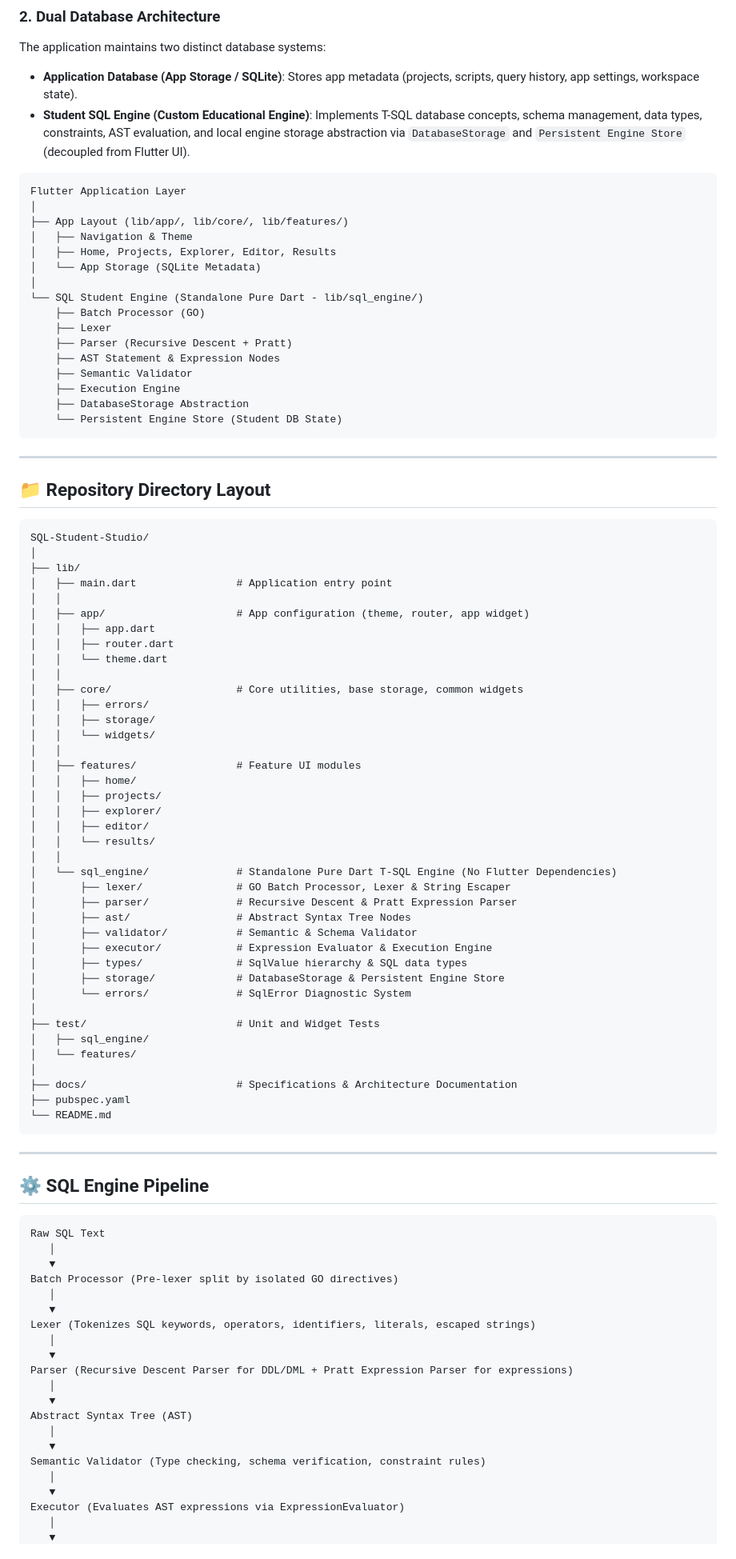
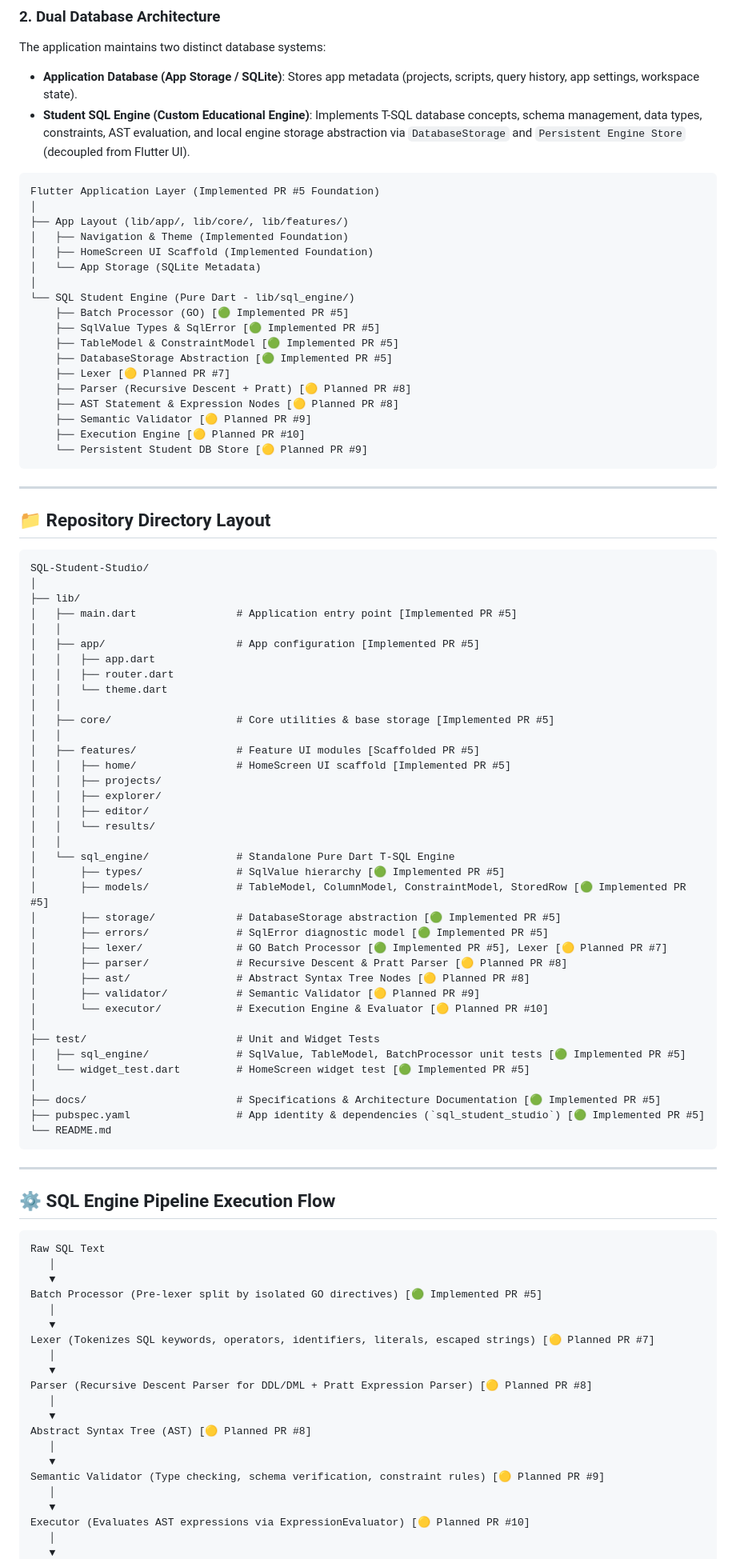
Before and after one commit to mbkh87vchcjm-bit/University, a Markdown page: docs/architecture.md, the part around one of its changes. Shown at 80% size. GitHub-like rendering.

Commit message:
Add SQL Student Studio Foundation & Architecture (PR #5)
Add the Flutter/Dart foundation and architecture for SQL Student Studio,
including initial SQL value/type models, table/constraint models, batch
processor, storage abstraction, documentation, and tests. The T-SQL
parser, AST, semantic validator, executor, and persistent SQL engine
will be implemented in subsequent PRs.

````diff
--- a/docs/architecture.md
+++ b/docs/architecture.md
@@ -16,22 +16,24 @@ The application maintains two distinct database systems:
 - **Student SQL Engine (Custom Educational Engine)**: Implements T-SQL database concepts, schema management, data types, constraints, AST evaluation, and local engine storage abstraction via `DatabaseStorage` and `Persistent Engine Store` (decoupled from Flutter UI).
 
 ```
-Flutter Application Layer
+Flutter Application Layer (Implemented PR #5 Foundation)
 │
 ├── App Layout (lib/app/, lib/core/, lib/features/)
-│   ├── Navigation & Theme
-│   ├── Home, Projects, Explorer, Editor, Results
+│   ├── Navigation & Theme (Implemented Foundation)
+│   ├── HomeScreen UI Scaffold (Implemented Foundation)
 │   └── App Storage (SQLite Metadata)
 │
-└── SQL Student Engine (Standalone Pure Dart - lib/sql_engine/)
-    ├── Batch Processor (GO)
-    ├── Lexer
-    ├── Parser (Recursive Descent + Pratt)
-    ├── AST Statement & Expression Nodes
-    ├── Semantic Validator
-    ├── Execution Engine
-    ├── DatabaseStorage Abstraction
-    └── Persistent Engine Store (Student DB State)
+└── SQL Student Engine (Pure Dart - lib/sql_engine/)
+    ├── Batch Processor (GO) [🟢 Implemented PR #5]
+    ├── SqlValue Types & SqlError [🟢 Implemented PR #5]
+    ├── TableModel & ConstraintModel [🟢 Implemented PR #5]
+    ├── DatabaseStorage Abstraction [🟢 Implemented PR #5]
+    ├── Lexer [🟡 Planned PR #7]
+    ├── Parser (Recursive Descent + Pratt) [🟡 Planned PR #8]
+    ├── AST Statement & Expression Nodes [🟡 Planned PR #8]
+    ├── Semantic Validator [🟡 Planned PR #9]
+    ├── Execution Engine [🟡 Planned PR #10]
+    └── Persistent Student DB Store [🟡 Planned PR #9]
 ```
 
 ---
@@ -42,67 +44,65 @@ Flutter Application Layer
 SQL-Student-Studio/
 │
 ├── lib/
-│   ├── main.dart                # Application entry point
+│   ├── main.dart                # Application entry point [Implemented PR #5]
 │   │
-│   ├── app/                     # App configuration (theme, router, app widget)
+│   ├── app/                     # App configuration [Implemented PR #5]
 │   │   ├── app.dart
 │   │   ├── router.dart
 │   │   └── theme.dart
 │   │
-│   ├── core/                    # Core utilities, base storage, common widgets
-│   │   ├── errors/
-│   │   ├── storage/
-│   │   └── widgets/
+│   ├── core/                    # Core utilities & base storage [Implemented PR #5]
 │   │
-│   ├── features/                # Feature UI modules
-│   │   ├── home/
+│   ├── features/                # Feature UI modules [Scaffolded PR #5]
+│   │   ├── home/                # HomeScreen UI scaffold [Implemented PR #5]
 │   │   ├── projects/
 │   │   ├── explorer/
 │   │   ├── editor/
 │   │   └── results/
 │   │
-│   └── sql_engine/              # Standalone Pure Dart T-SQL Engine (No Flutter Dependencies)
-│       ├── lexer/               # GO Batch Processor, Lexer & String Escaper
-│       ├── parser/              # Recursive Descent & Pratt Expression Parser
-│       ├── ast/                 # Abstract Syntax Tree Nodes
-│       ├── validator/           # Semantic & Schema Validator
-│       ├── executor/            # Expression Evaluator & Execution Engine
-│       ├── types/               # SqlValue hierarchy & SQL data types
-│       ├── storage/             # DatabaseStorage & Persistent Engine Store
-│       └── errors/              # SqlError Diagnostic System
+│   └── sql_engine/              # Standalone Pure Dart T-SQL Engine
+│       ├── types/               # SqlValue hierarchy [🟢 Implemented PR #5]
+│       ├── models/              # TableModel, ColumnModel, ConstraintModel, StoredRow [🟢 Implemented PR #5]
+│       ├── storage/             # DatabaseStorage abstraction [🟢 Implemented PR #5]
+│       ├── errors/              # SqlError diagnostic model [🟢 Implemented PR #5]
+│       ├── lexer/               # GO Batch Processor [🟢 Implemented PR #5], Lexer [🟡 Planned PR #7]
+│       ├── parser/              # Recursive Descent & Pratt Parser [🟡 Planned PR #8]
+│       ├── ast/                 # Abstract Syntax Tree Nodes [🟡 Planned PR #8]
+│       ├── validator/           # Semantic Validator [🟡 Planned PR #9]
+│       └── executor/            # Execution Engine & Evaluator [🟡 Planned PR #10]
 │
 ├── test/                        # Unit and Widget Tests
-│   ├── sql_engine/
-│   └── features/
+│   ├── sql_engine/              # SqlValue, TableModel, BatchProcessor unit tests [🟢 Implemented PR #5]
+│   └── widget_test.dart         # HomeScreen widget test [🟢 Implemented PR #5]
 │
-├── docs/                        # Specifications & Architecture Documentation
-├── pubspec.yaml
+├── docs/                        # Specifications & Architecture Documentation [🟢 Implemented PR #5]
+├── pubspec.yaml                 # App identity & dependencies (`sql_student_studio`) [🟢 Implemented PR #5]
 └── README.md
 ```
 
 ---
 
-## ⚙️ SQL Engine Pipeline
+## ⚙️ SQL Engine Pipeline Execution Flow
 
 ```
 Raw SQL Text
    │
    ▼
-Batch Processor (Pre-lexer split by isolated GO directives)
+Batch Processor (Pre-lexer split by isolated GO directives) [🟢 Implemented PR #5]
    │
    ▼
-Lexer (Tokenizes SQL keywords, operators, identifiers, literals, escaped strings)
+Lexer (Tokenizes SQL keywords, operators, identifiers, literals, escaped strings) [🟡 Planned PR #7]
    │
    ▼
-Parser (Recursive Descent Parser for DDL/DML + Pratt Expression Parser for expressions)
+Parser (Recursive Descent Parser for DDL/DML + Pratt Expression Parser) [🟡 Planned PR #8]
    │
    ▼
-Abstract Syntax Tree (AST)
+Abstract Syntax Tree (AST) [🟡 Planned PR #8]
    │
    ▼
-Semantic Validator (Type checking, schema verification, constraint rules)
+Semantic Validator (Type checking, schema verification, constraint rules) [🟡 Planned PR #9]
    │
    ▼
-Executor (Evaluates AST expressions via ExpressionEvaluator)
+Executor (Evaluates AST expressions via ExpressionEvaluator) [🟡 Planned PR #10]
    │
    ▼
````
Also changed, not shown: other parts of docs/architecture.md (+3 -3 lines), README.md (+19 -17 lines).
